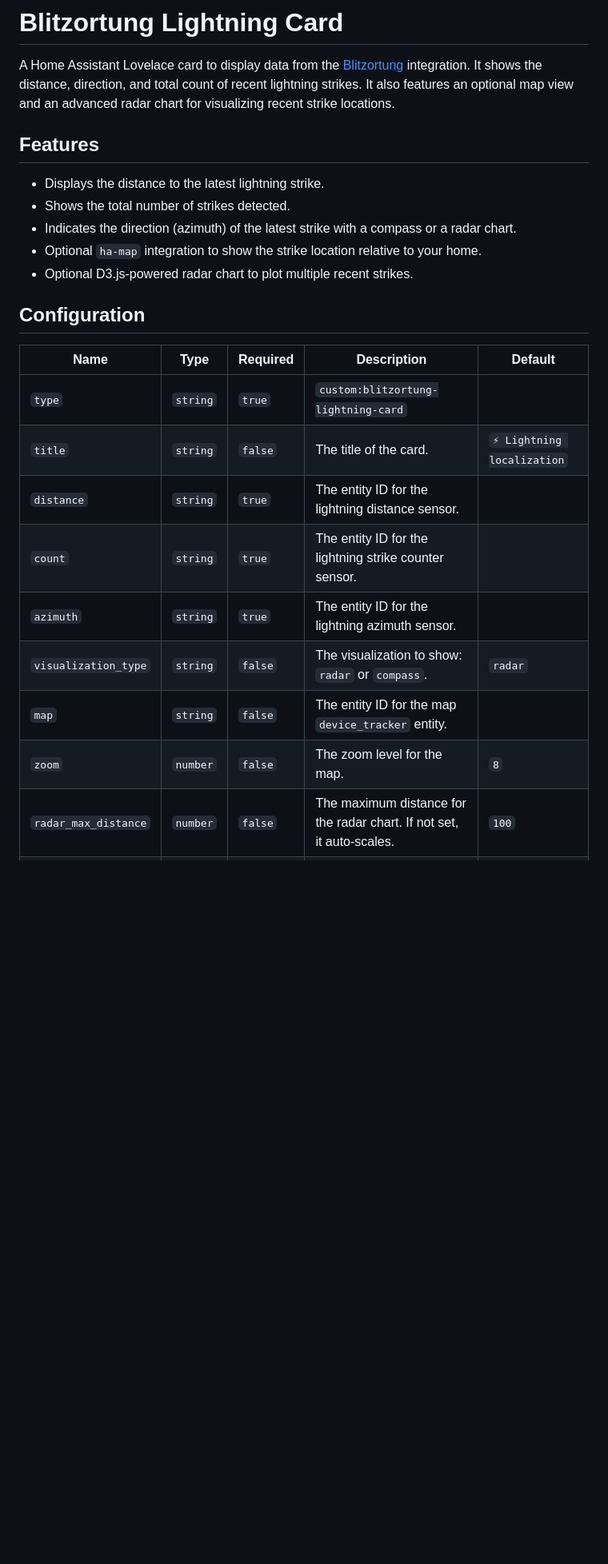
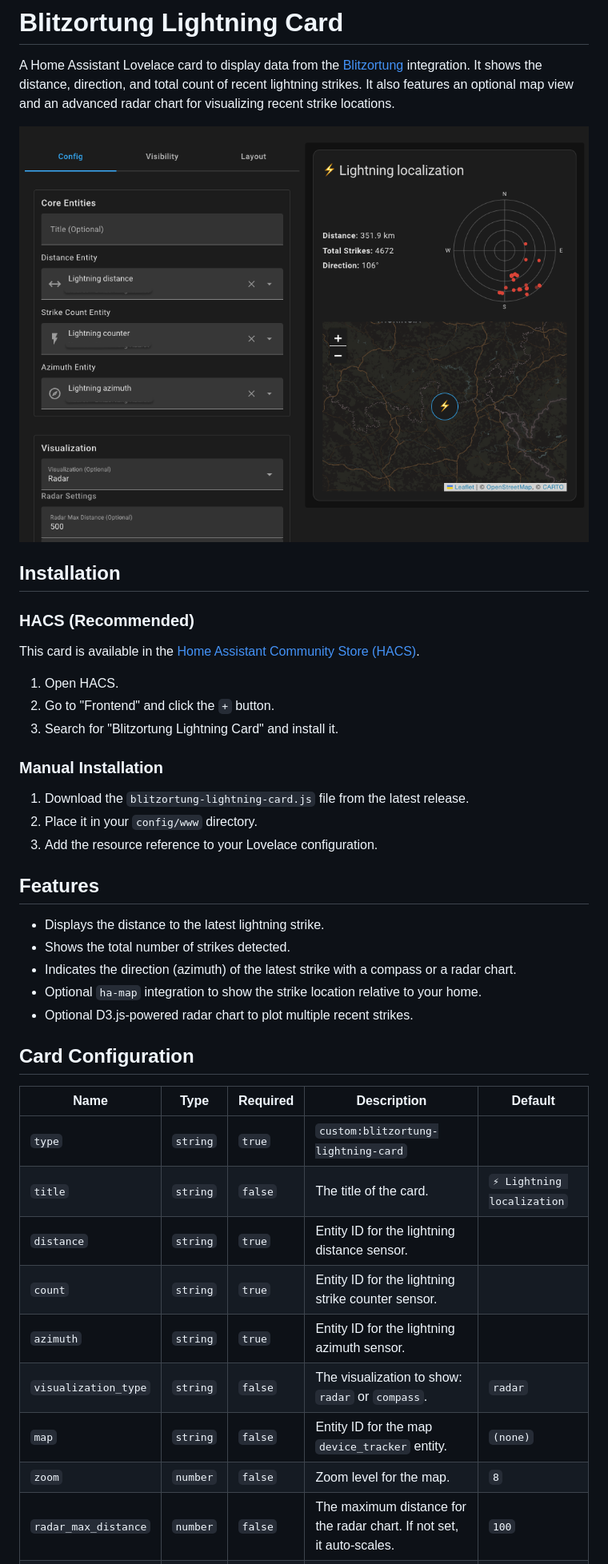
Before and after one commit to timmaurice/lovelace-blitzortung-lightning-card, a Markdown page: README.md, the part around one of its changes. Shown at 80% size. Rendered like a GitHub page; pictures changed too: image.png (added); blank space fills up the shorter version.

```diff
--- a/README.md
+++ b/README.md
@@ -1,6 +1,24 @@
 # Blitzortung Lightning Card
 
 A Home Assistant Lovelace card to display data from the [Blitzortung](https://github.com/mrk-its/homeassistant-blitzortung) integration. It shows the distance, direction, and total count of recent lightning strikes. It also features an optional map view and an advanced radar chart for visualizing recent strike locations.
+
+![Blitzortung Lightning Card Screenshot](https://raw.githubusercontent.com/timmaurice/lovelace-blitzortung-lightning-card/main/image.png)
+
+## Installation
+
+### HACS (Recommended)
+
+This card is available in the [Home Assistant Community Store (HACS)](https://hacs.xyz/).
+
+1.  Open HACS.
+2.  Go to "Frontend" and click the `+` button.
+3.  Search for "Blitzortung Lightning Card" and install it.
+
+### Manual Installation
+
+1.  Download the `blitzortung-lightning-card.js` file from the latest release.
+2.  Place it in your `config/www` directory.
+3.  Add the resource reference to your Lovelace configuration.
 
 ## Features
 
@@ -10,18 +28,18 @@ A Home Assistant Lovelace card to display data from the [Blitzortung](https://gi
 - Optional `ha-map` integration to show the strike location relative to your home.
 - Optional D3.js-powered radar chart to plot multiple recent strikes.
 
-## Configuration
+## Card Configuration
 
 | Name                 | Type     | Required | Description                                                           | Default                     |
 | -------------------- | -------- | -------- | --------------------------------------------------------------------- | --------------------------- |
 | `type`               | `string` | `true`   | `custom:blitzortung-lightning-card`                                   |                             |
 | `title`              | `string` | `false`  | The title of the card.                                                | `⚡ Lightning localization` |
-| `distance`           | `string` | `true`   | The entity ID for the lightning distance sensor.                      |                             |
-| `count`              | `string` | `true`   | The entity ID for the lightning strike counter sensor.                |                             |
-| `azimuth`            | `string` | `true`   | The entity ID for the lightning azimuth sensor.                       |                             |
+| `distance`           | `string` | `true`   | Entity ID for the lightning distance sensor.                          |                             |
+| `count`              | `string` | `true`   | Entity ID for the lightning strike counter sensor.                    |                             |
+| `azimuth`            | `string` | `true`   | Entity ID for the lightning azimuth sensor.                           |                             |
 | `visualization_type` | `string` | `false`  | The visualization to show: `radar` or `compass`.                      | `radar`                     |
-| `map`                | `string` | `false`  | The entity ID for the map `device_tracker` entity.                    |                             |
-| `zoom`               | `number` | `false`  | The zoom level for the map.                                           | `8`                         |
+| `map`                | `string` | `false`  | Entity ID for the map `device_tracker` entity.                        | `(none)`                    |
+| `zoom`               | `number` | `false`  | Zoom level for the map.                                               | `8`                         |
 | `radar_max_distance` | `number` | `false`  | The maximum distance for the radar chart. If not set, it auto-scales. | `100`                       |
 | `radar_history_size` | `number` | `false`  | The number of recent strikes to show on the radar.                    | `20`                        |
 | `radar_grid_color`   | `string` | `false`  | A CSS color for the radar grid lines and labels.                      | `var(--primary-text-color)` |
```
Also changed, not shown: other parts of README.md (+63 -1 lines), TODO.md (added, +9 -0 lines), 6 other files.
